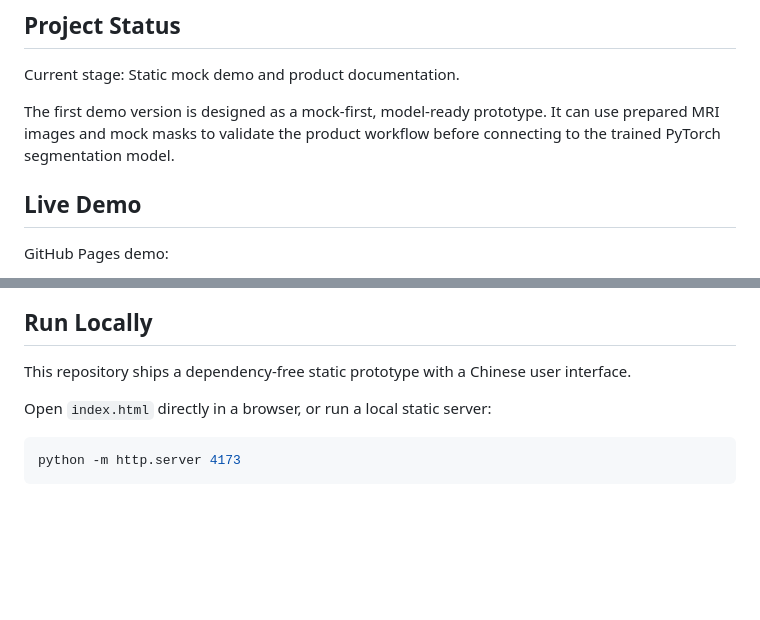
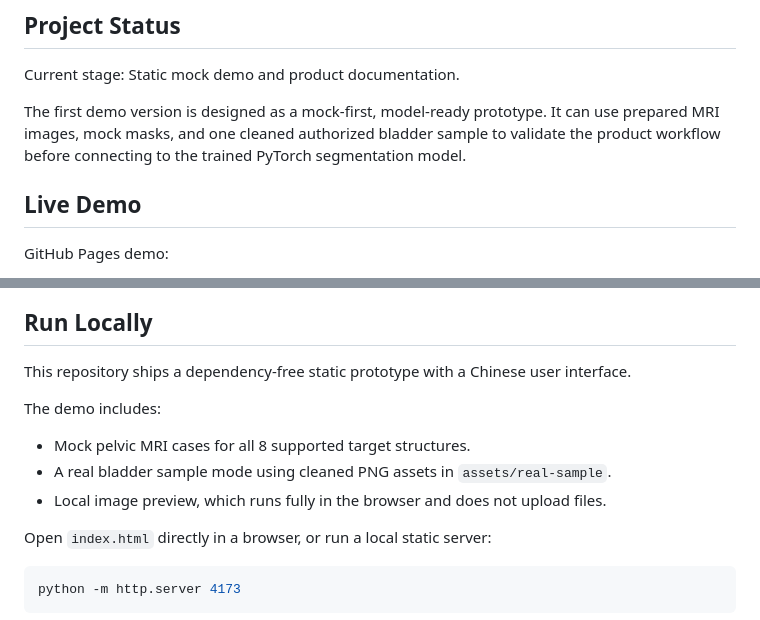
Before and after one commit to MeEntr0/PromptMask-MRI, a Markdown page: README.md, 2 parts joined by grey strips. GitHub-like rendering; blank space fills up the shorter version.

Commit message:
Add real bladder sample mode

```diff
--- a/README.md
+++ b/README.md
@@ -12,7 +12,7 @@ Pelvic MRI + Text Prompt -> Target-specific Binary Mask
 
 Current stage: Static mock demo and product documentation.
 
-The first demo version is designed as a mock-first, model-ready prototype. It can use prepared MRI images and mock masks to validate the product workflow before connecting to the trained PyTorch segmentation model.
+The first demo version is designed as a mock-first, model-ready prototype. It can use prepared MRI images, mock masks, and one cleaned authorized bladder sample to validate the product workflow before connecting to the trained PyTorch segmentation model.
 
 ## Live Demo
 
@@ -29,6 +29,12 @@ https://meentr0.github.io/PromptMask-MRI/?prompt=%E6%98%BE%E7%A4%BA%E8%86%80%E8%
 ## Run Locally
 
 This repository ships a dependency-free static prototype with a Chinese user interface.
+
+The demo includes:
+
+- Mock pelvic MRI cases for all 8 supported target structures.
+- A real bladder sample mode using cleaned PNG assets in `assets/real-sample`.
+- Local image preview, which runs fully in the browser and does not upload files.
 
 Open `index.html` directly in a browser, or run a local static server:
 
```
Also changed, not shown: assets/real-sample/README.md (added, +11 -0 lines), docs/CASE_STUDY.md (+6 -1 lines), assets/real-sample/bladder-mask.png (added), assets/real-sample/bladder-overlay-preview.png (added), assets/real-sample/raw.png (added), 2 other files.
